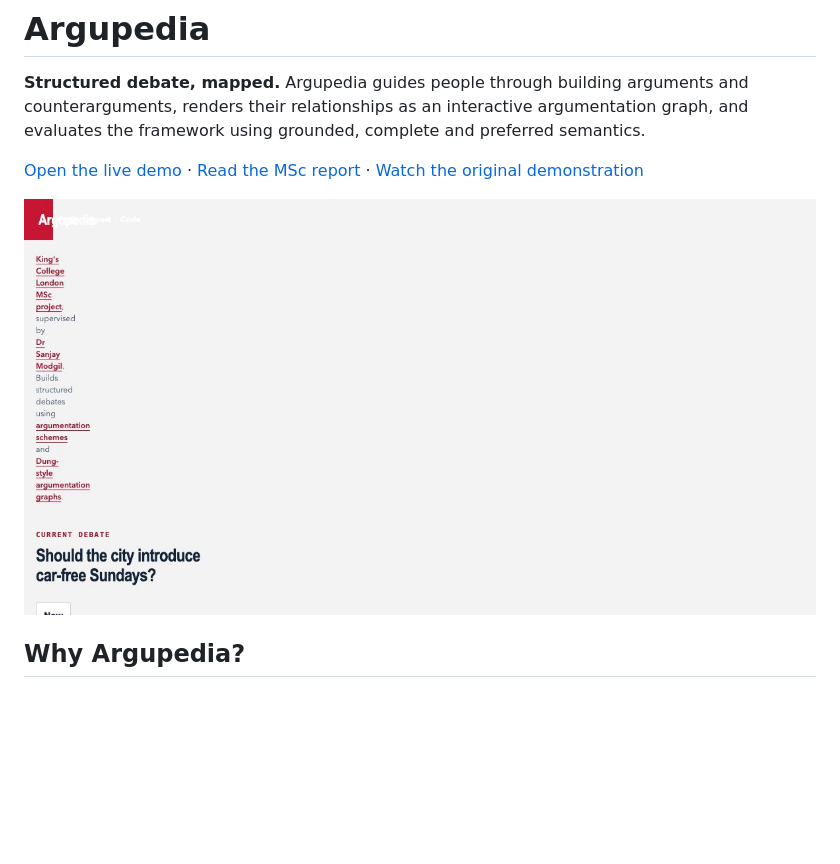
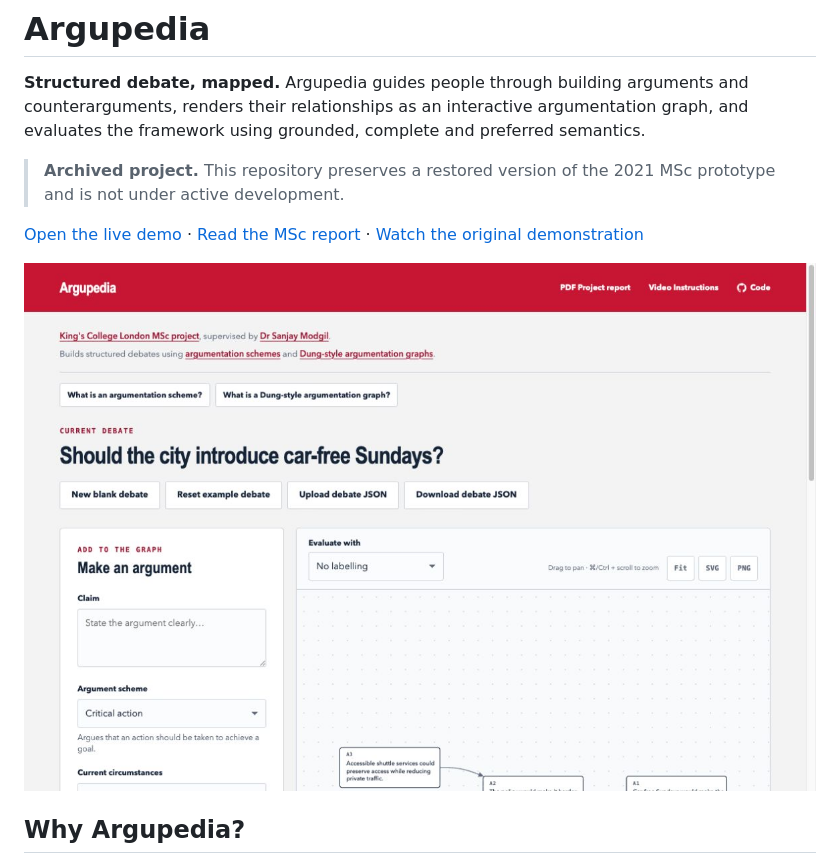
Before and after one commit to HumphreyCurtis/Argupedia-Prototype, a Markdown page: README.md, the part around one of its changes. GitHub-like rendering; pictures changed too: public/assets/argupedia-graph.png, public/assets/argupedia-workspace.png; blank space fills up the shorter version.

```diff
--- a/README.md
+++ b/README.md
@@ -1,6 +1,8 @@
 # Argupedia
 
 **Structured debate, mapped.** Argupedia guides people through building arguments and counterarguments, renders their relationships as an interactive argumentation graph, and evaluates the framework using grounded, complete and preferred semantics.
+
+> **Archived project.** This repository preserves a restored version of the 2021 MSc prototype and is not under active development.
 
 [Open the live demo](https://humphreycurtis.github.io/Argupedia/) · [Read the MSc report](./public/docs/Argupedia-MSc-Project-Report-2021.pdf) · [Watch the original demonstration](https://youtu.be/1BaNoLEGmrU)
 
```
Also changed, not shown: other parts of README.md (+3 -2 lines), CONTRIBUTING.md (deleted, +0 -11 lines), public/assets/argupedia-social-preview.png, 3 other files.
